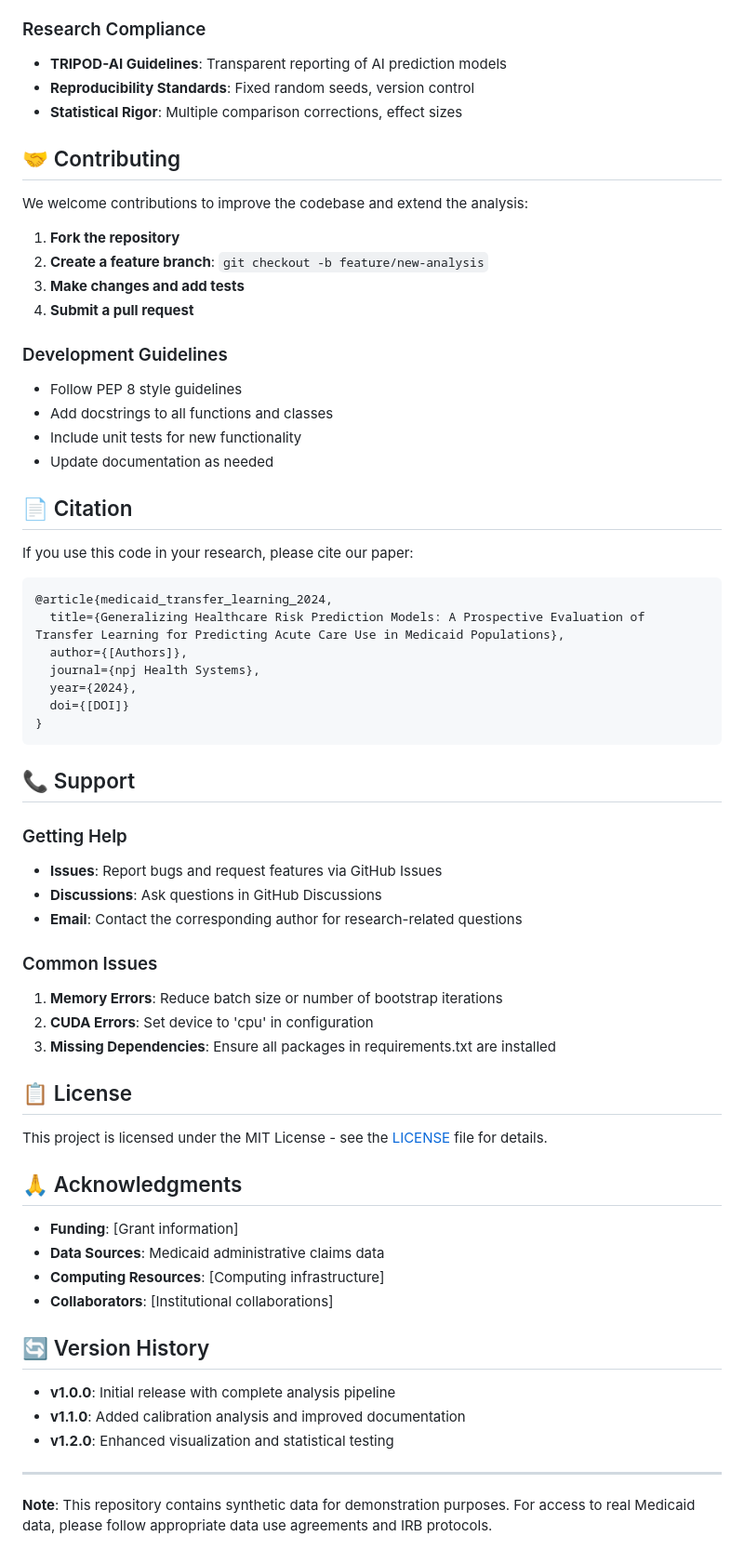
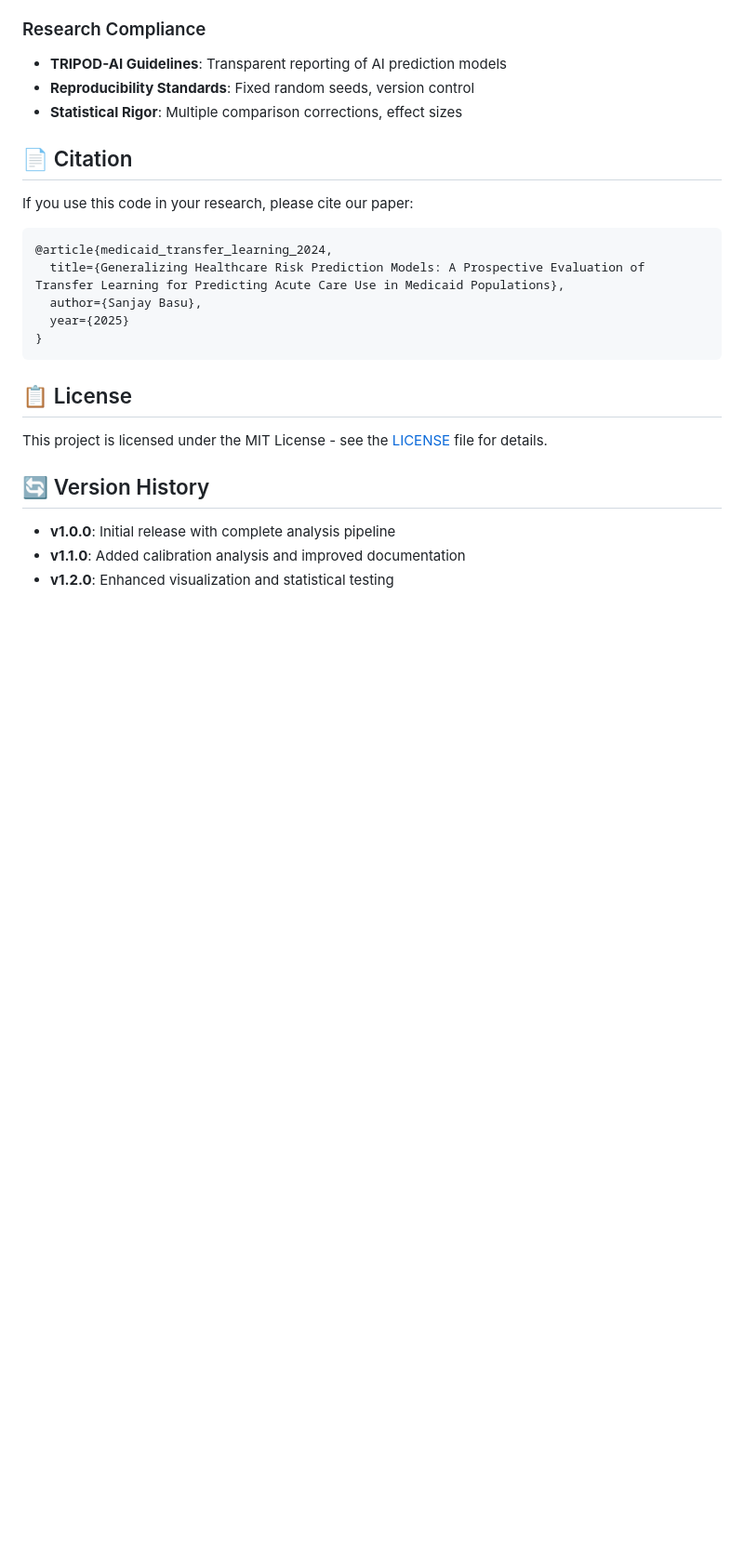
Before and after one commit to sanjaybasu/medicaid-transfer-learning, a Markdown page: README.md, the part around one of its changes. Shown at 93% size. GitHub-like rendering; blank space fills up the shorter version.

````diff
--- a/README.md
+++ b/README.md
@@ -225,20 +189,6 @@ preprocessing:
 - **Reproducibility Standards**: Fixed random seeds, version control
 - **Statistical Rigor**: Multiple comparison corrections, effect sizes
 
-## 🤝 Contributing
-
-We welcome contributions to improve the codebase and extend the analysis:
-
-1. **Fork the repository**
-2. **Create a feature branch**: `git checkout -b feature/new-analysis`
-3. **Make changes and add tests**
-4. **Submit a pull request**
-
-### Development Guidelines
-- Follow PEP 8 style guidelines
-- Add docstrings to all functions and classes
-- Include unit tests for new functionality
-- Update documentation as needed
 
 ## 📄 Citation
 
@@ -247,42 +197,18 @@ If you use this code in your research, please cite our paper:
 ```bibtex
 @article{medicaid_transfer_learning_2024,
   title={Generalizing Healthcare Risk Prediction Models: A Prospective Evaluation of Transfer Learning for Predicting Acute Care Use in Medicaid Populations},
-  author={[Authors]},
-  journal={npj Health Systems},
-  year={2024},
-  doi={[DOI]}
+  author={Sanjay Basu},
+  year={2025}
 }
 ```
-
-## 📞 Support
-
-### Getting Help
-- **Issues**: Report bugs and request features via GitHub Issues
-- **Discussions**: Ask questions in GitHub Discussions
-- **Email**: Contact the corresponding author for research-related questions
-
-### Common Issues
-1. **Memory Errors**: Reduce batch size or number of bootstrap iterations
-2. **CUDA Errors**: Set device to 'cpu' in configuration
-3. **Missing Dependencies**: Ensure all packages in requirements.txt are installed
 
 ## 📋 License
 
 This project is licensed under the MIT License - see the [LICENSE](LICENSE) file for details.
 
-## 🙏 Acknowledgments
-
-- **Funding**: [Grant information]
-- **Data Sources**: Medicaid administrative claims data
-- **Computing Resources**: [Computing infrastructure]
-- **Collaborators**: [Institutional collaborations]
 
 ## 🔄 Version History
 
 - **v1.0.0**: Initial release with complete analysis pipeline
 - **v1.1.0**: Added calibration analysis and improved documentation
 - **v1.2.0**: Enhanced visualization and statistical testing
-
----
-
-**Note**: This repository contains synthetic data for demonstration purposes. For access to real Medicaid data, please follow appropriate data use agreements and IRB protocols.
````
Also changed, not shown: other parts of README.md (+0 -36 lines).
